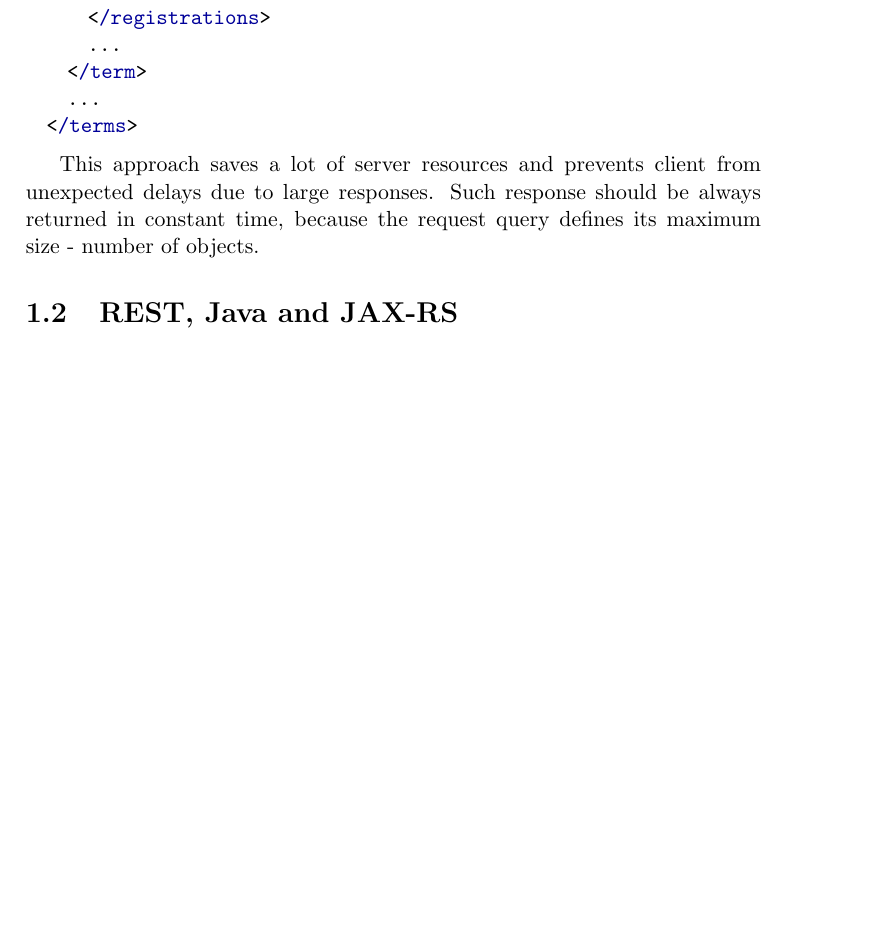
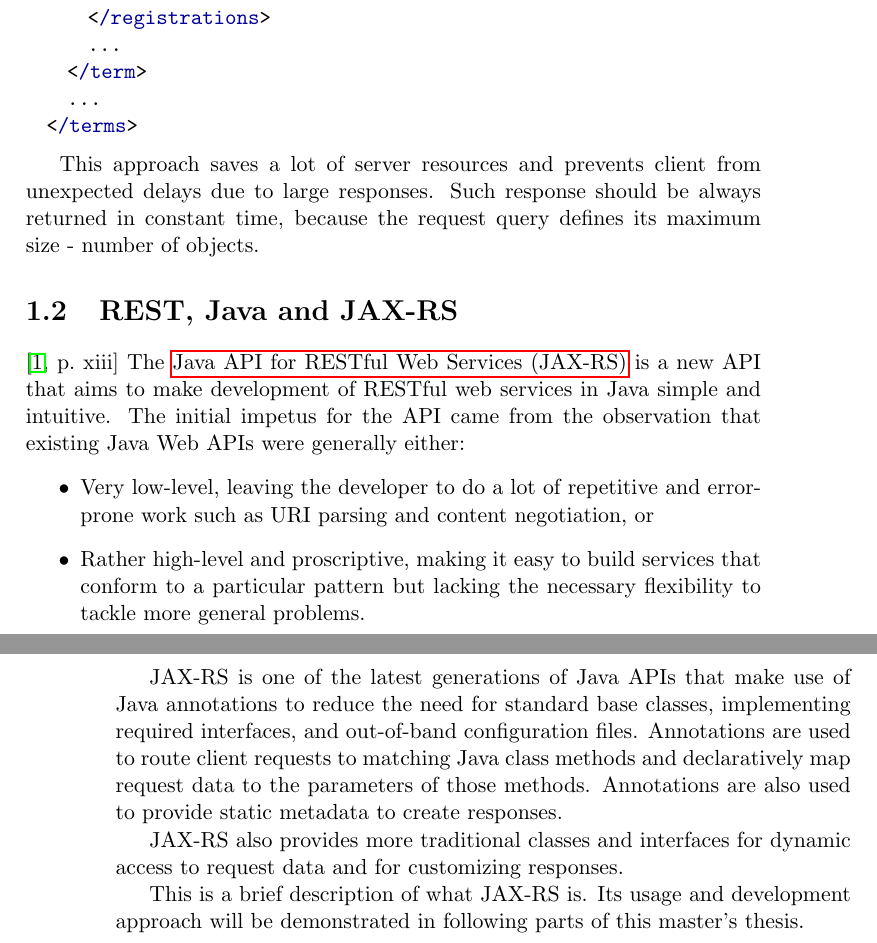
Before and after one commit to janondrusek/MI-MPR-DIP, a LaTeX thesis (DP_Ondrusek_Jan_2012.tex, which reads chapters/chapter_02.tex): part of page 29 of 39 before the commit and two parts of pages 29 and 30 of 39 after it, the two joined at a grey line, cut so that both start at the same text, the shorter picture padded with empty space. Compiled offline with pdfLaTeX.

Commit message:
Theoretical, REST JAX-RS finished

```diff
--- a/chapters/chapter_02.tex
+++ b/chapters/chapter_02.tex
@@ -358,3 +358,23 @@
 	objects.
 
 	\section{REST, Java and JAX-RS}
+
+	\cite[p.~xiii]{restful} The \gls{JAXRS} is a new API that aims to make development of RESTful web services in Java
+	simple and intuitive. The initial impetus for the API came from the observation that existing Java Web APIs were generally either:
+	\begin{itemize}
+	  \item Very low-level, leaving the developer to do a lot of repetitive and error-prone work such as URI parsing and
+	  content negotiation, or
+	  \item Rather high-level and proscriptive, making it easy to build services that conform to a particular pattern but
+	  lacking the necessary flexibility to tackle more general problems.
+	\end{itemize}
+
+	JAX-RS is one of the latest generations of Java APIs that make use of Java annotations to reduce the need for standard
+	base classes, implementing required interfaces, and out-of-band configuration files. Annotations are used to route
+	client requests to matching Java class methods and declaratively map request data to the parameters of those methods.
+	Annotations are also used to provide static metadata to create responses.
+
+	JAX-RS also provides more traditional classes and interfaces for dynamic access to request data and for customizing
+	responses.
+
+	This is a brief description of what JAX-RS is. Its usage and development approach will be demonstrated in following
+	parts of this master's thesis.
```
Also changed, not shown: DP_Ondrusek_Jan_2012.tex (+1 -0 lines), DP_Ondrusek_Jan_2012.pdf.
